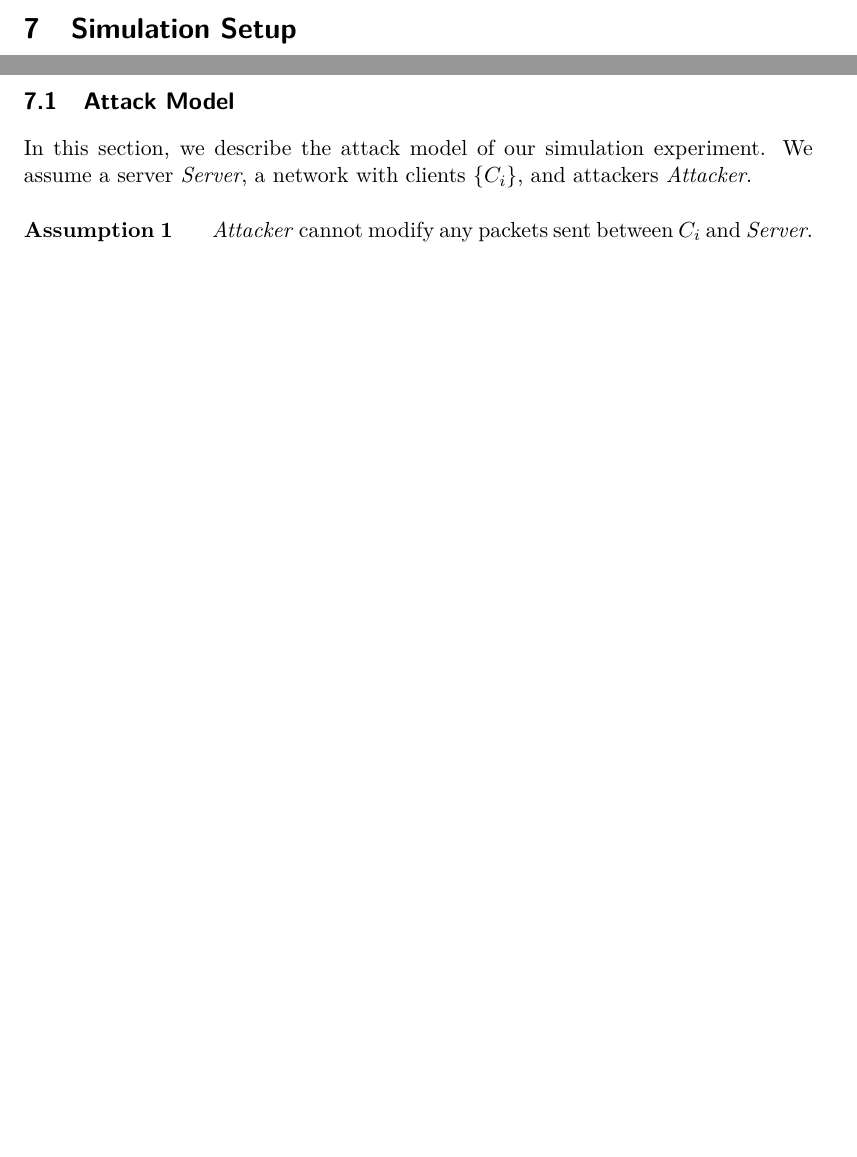
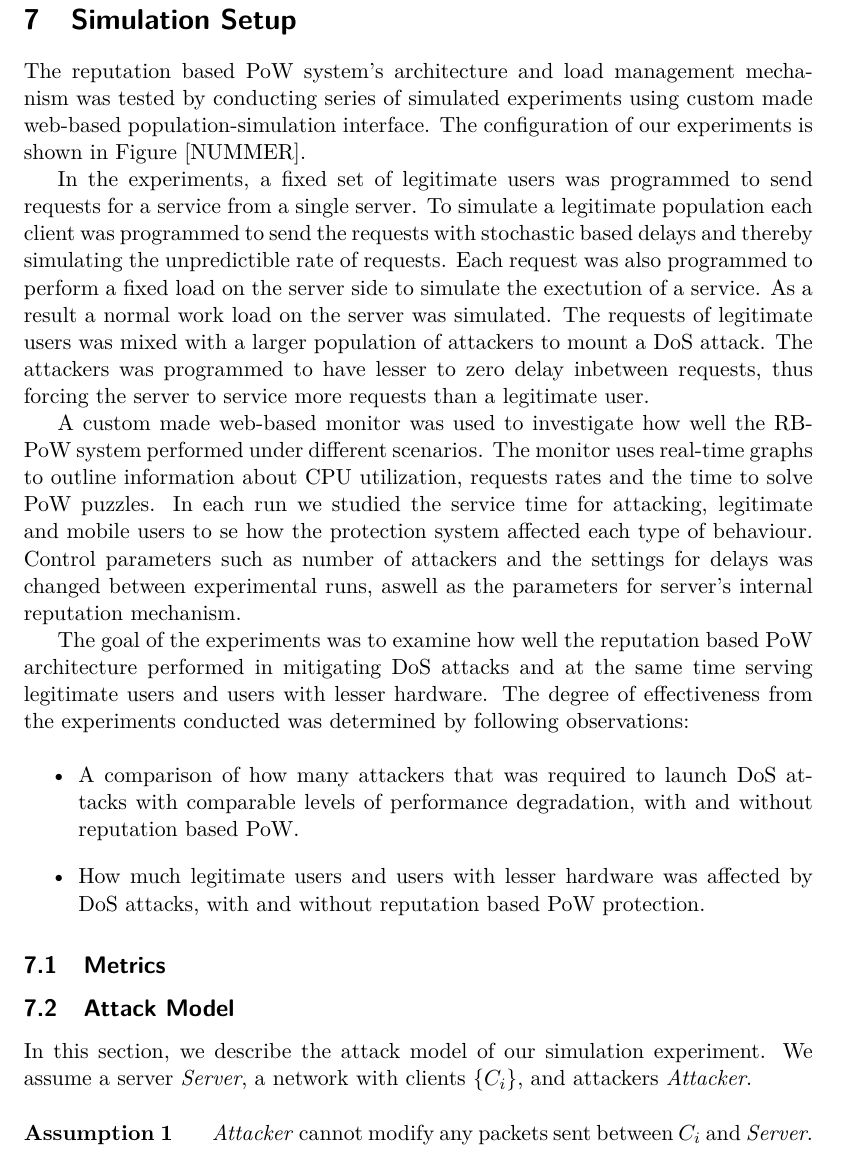
Before and after one commit to chte/pow, a LaTeX thesis (report/report.tex, which reads report/experiments.tex): two parts of pages 10 and 11 of 13 before the commit and part of page 12 of 15 after it, the two joined at a grey line, cut so that both start at the same text, the shorter picture padded with empty space. Compiled offline with pdfLaTeX.

Commit message:
Added more about the simulation experiments in the report

```diff
--- a/report/experiments.tex
+++ b/report/experiments.tex
@@ -1,4 +1,19 @@
-\newpage
+The reputation based PoW system's architecture and load management mechanism was tested by conducting series of simulated experiments using custom made web-based population-simulation interface. The configuration of our experiments is shown in Figure [NUMMER].
+
+In the experiments, a fixed set of legitimate users was programmed to send requests for a service from a single server. To simulate a legitimate population each client was programmed to send the requests with stochastic based delays and thereby simulating the unpredictible rate of requests. Each request was also programmed to perform a fixed load on the server side to simulate the exectution of a service. As a result a normal work load on the server was simulated. The requests of legitimate users was mixed with a larger population of attackers to mount a DoS attack. The attackers was programmed to have lesser to zero delay inbetween requests, thus forcing the server to service more requests than a legitimate user.
+
+A custom made web-based monitor was used to investigate how well the RB-PoW system performed under different scenarios. The monitor uses real-time graphs to outline information about CPU utilization, requests rates and the time to solve PoW puzzles. In each run we studied the service time for attacking, legitimate and mobile users to se how the protection system affected each type of behaviour. Control parameters such as number of attackers and the settings for delays was changed between experimental runs, aswell as the parameters for server's internal reputation mechanism.
+
+The goal of the experiments was to examine how well the reputation based PoW architecture performed in mitigating DoS attacks and at the same time serving legitimate users and users with lesser hardware. The degree of effectiveness from the experiments conducted was determined by following observations:
+
+\begin{itemize}
+\item A comparison of how many attackers that was required to launch DoS attacks with comparable levels of performance degradation, with and without reputation based PoW.
+
+\item How much legitimate users and users with lesser hardware was affected by DoS attacks, with and without reputation based PoW protection.
+\end{itemize}
+
+\subsection{Metrics}
+
 \subsection{Attack Model}
 In this section, we describe the attack model of our simulation experiment. We assume a server \emph{Server}, a network with clients \emph{$\{C_i\}$}, and attackers \emph{Attacker}.
 \\
```
Also changed, not shown: report/report.tex (+1 -0 lines), 1 other file.
